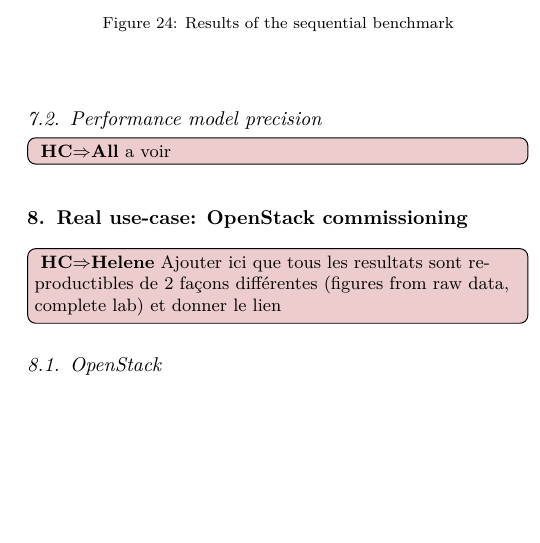
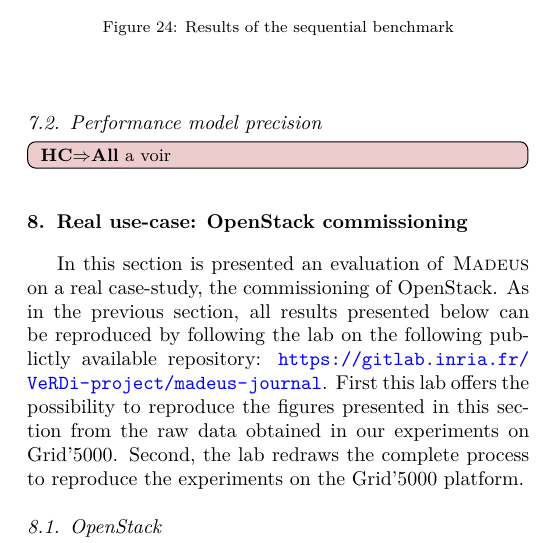
Before and after one commit to Concerto-D/openstack-traces, a LaTeX paper (paper/main.tex, which reads paper/use-cases.tex): part of one column of page 20 of 28, cut so that both start at the same text, the shorter picture padded with empty space. Compiled offline with pdfLaTeX.

Commit message:
title + reproducibility

```diff
--- a/paper/use-cases.tex
+++ b/paper/use-cases.tex
@@ -1,9 +1,15 @@
 
 \graphicspath{{images/}}
 
-\HC[Helene]{Ajouter ici que tous les resultats sont reproductibles de
-  2 façons différentes (figures from raw data, complete lab) et donner
-  le lien}
+In this section is presented an evaluation of \mad on a real
+case-study, the commissioning of OpenStack. As in the previous
+section, all results presented below can be reproduced by following
+the lab on the following publictly available repository:
+\url{https://gitlab.inria.fr/VeRDi-project/madeus-journal}. First this
+lab offers the possibility to reproduce the figures presented in this
+section from the raw data obtained in our experiments on
+Grid'5000. Second, the lab redraws the complete process to reproduce
+the experiments on the Grid'5000 platform.
 
 %------------------------------------
 \subsection{OpenStack}
```
Also changed, not shown: paper/main.tex (+1 -1 lines).
